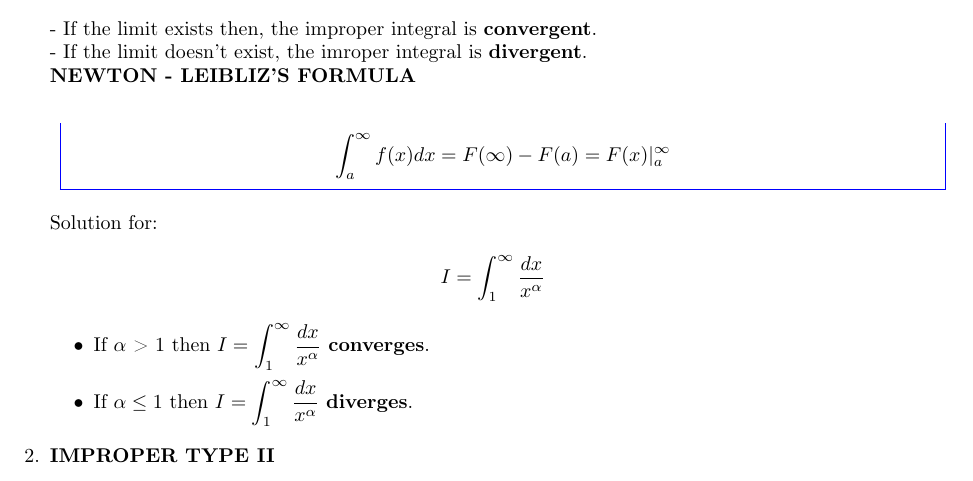
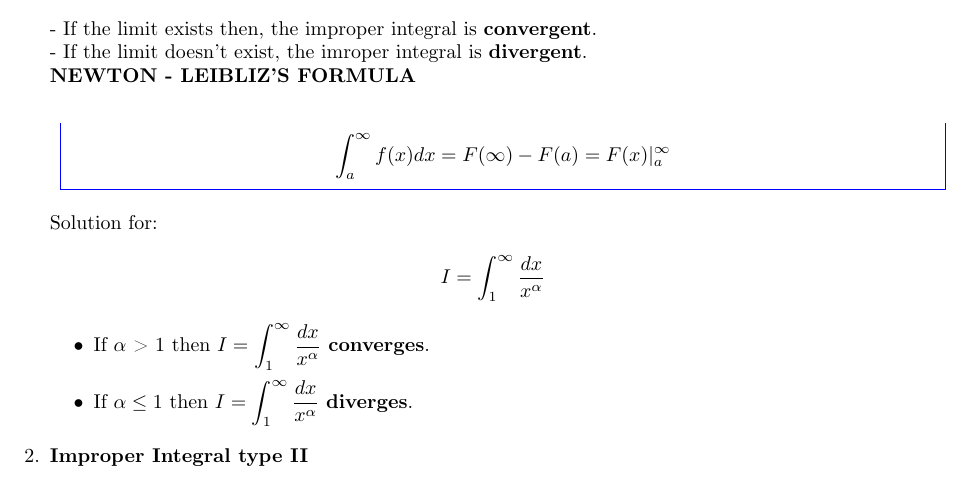
Before and after one commit to TachibanaKanade99/Slide, a LaTeX document (Integral/Integral.tex): part of page 6 of 6, cut so that both start at the same text. Compiled offline with pdfLaTeX.

Commit message:
Add file

```diff
--- a/Integral/Integral.tex
+++ b/Integral/Integral.tex
@@ -254,5 +254,6 @@ $\dfrac{P_n(x)}{Q_m(x)} = S(x) + \dfrac{R(x)}{Q_m(x)}$
 	 \item If $\alpha \le 1 \mbox{ then } I = \displaystyle \int_{1}^{\infty} \dfrac{dx}{x^{\alpha}}$ \textbf{diverges}.
 	 \end{itemize}
 	 %2
-	 \item \textbf{IMPROPER TYPE II}\\
+	 \item \textbf{Improper Integral type II}\\
+\end{enumerate}
 \end{document}
```
Also changed, not shown: Integral/Integral.pdf, Integral/Integral.tex (2 more changed lines), 2 other files.
